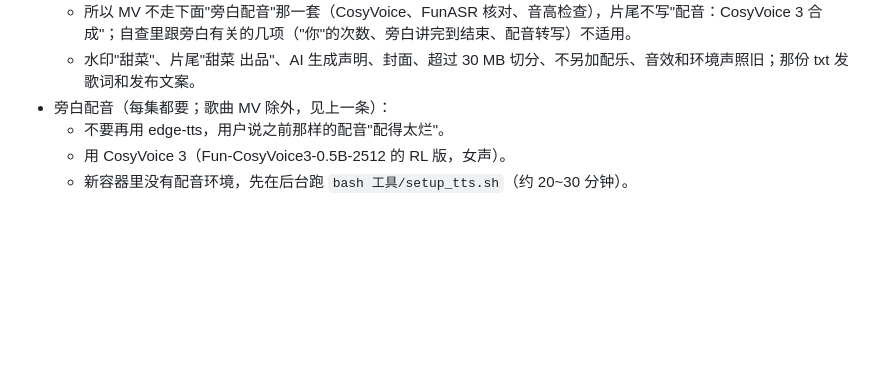
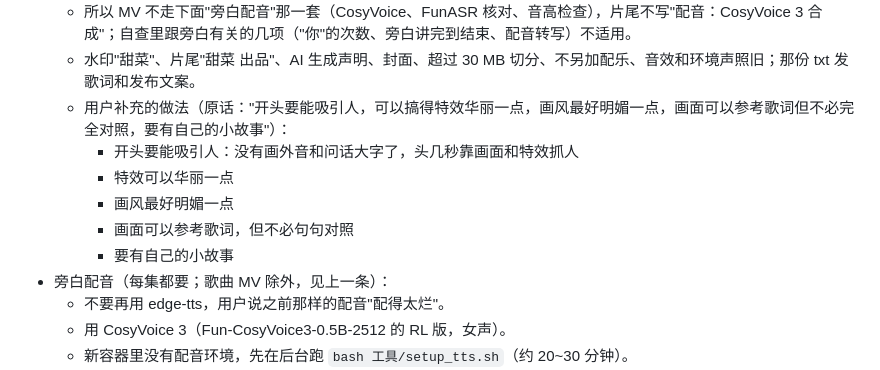
Before and after one commit to keshi649/Claude, a Markdown page: CLAUDE.md, the part around the change. Rendered like a GitHub page; blank space fills up the shorter version.

```diff
--- a/CLAUDE.md
+++ b/CLAUDE.md
@@ -19,6 +19,12 @@
   - 只做 MV：画面配歌，开头、结尾都不加配音（画外音）；开头的问话大字、结尾的问话卡这类跟配音配套的包装也不加。
   - 所以 MV 不走下面"旁白配音"那一套（CosyVoice、FunASR 核对、音高检查），片尾不写"配音：CosyVoice 3 合成"；自查里跟旁白有关的几项（"你"的次数、旁白讲完到结束、配音转写）不适用。
   - 水印"甜菜"、片尾"甜菜 出品"、AI 生成声明、封面、超过 30 MB 切分、不另加配乐、音效和环境声照旧；那份 txt 发歌词和发布文案。
+  - 用户补充的做法（原话："开头要能吸引人，可以搞得特效华丽一点，画风最好明媚一点，画面可以参考歌词但不必完全对照，要有自己的小故事"）：
+    - 开头要能吸引人：没有画外音和问话大字了，头几秒靠画面和特效抓人
+    - 特效可以华丽一点
+    - 画风最好明媚一点
+    - 画面可以参考歌词，但不必句句对照
+    - 要有自己的小故事
 - 旁白配音（每集都要；歌曲 MV 除外，见上一条）：
   - 不要再用 edge-tts，用户说之前那样的配音"配得太烂"。
   - 用 CosyVoice 3（Fun-CosyVoice3-0.5B-2512 的 RL 版，女声）。
```
Also changed, not shown: 做视频经验.md (+5 -1 lines).
